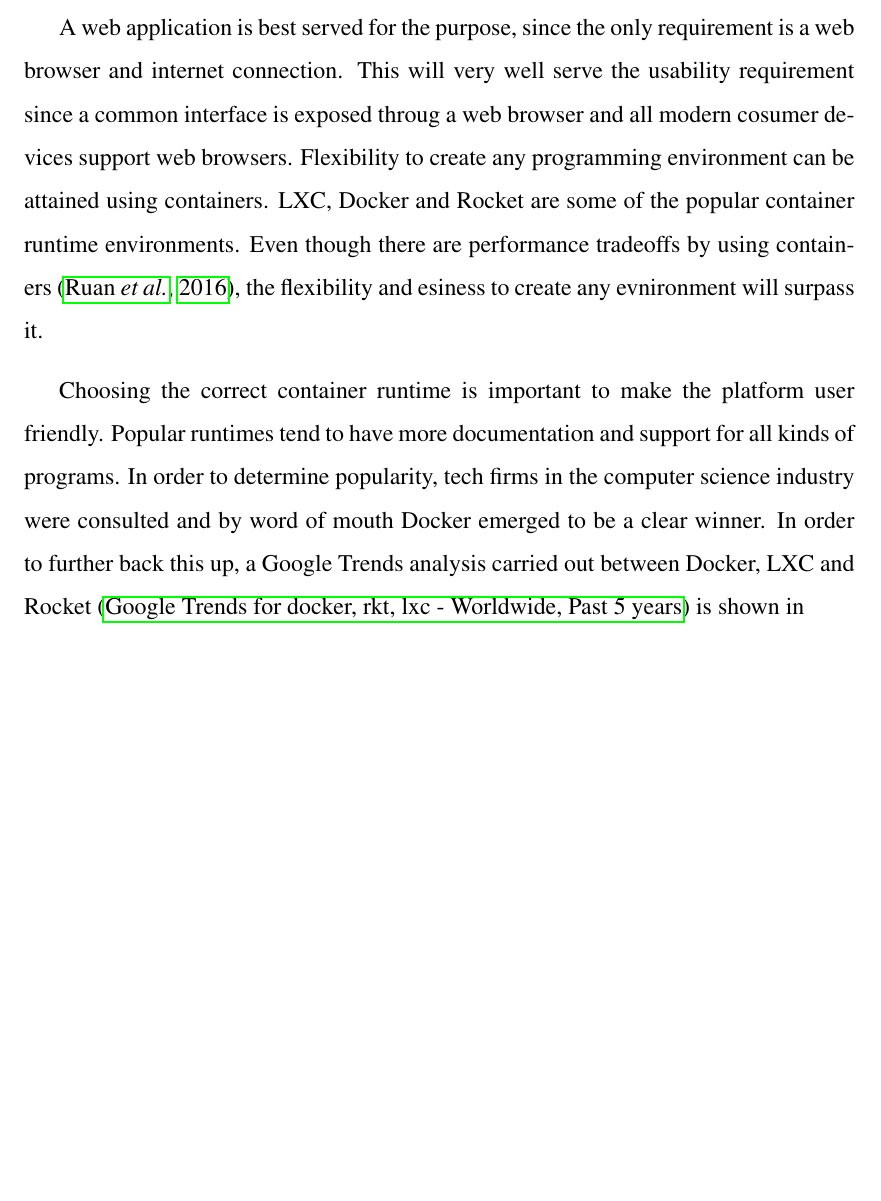
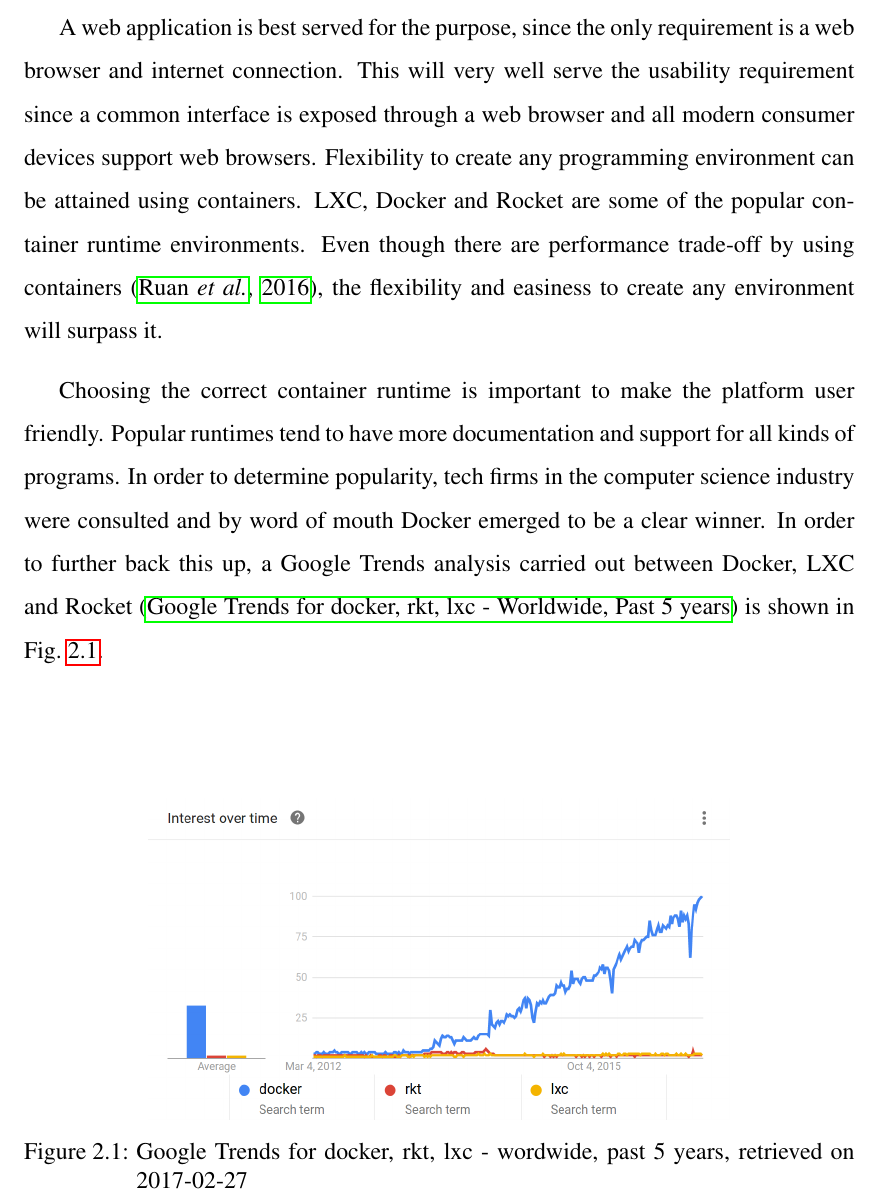
Before and after one commit to CodeAway/platform, a LaTeX thesis (report/thesis.tex): part of page 13 of 17, cut so that both start at the same text, the shorter picture padded with empty space. Compiled offline with pdfLaTeX.

Commit message:
Autosave

```diff
--- a/report/thesis.tex
+++ b/report/thesis.tex
@@ -177,11 +177,16 @@ Each user's code should be secure and isolated. Unauthorized access should be pr
 \chapter{EVALUATION METHODOLOGY}
 %Includes how the student intends to tackle the problem, avenues for investigation, possible milestones, options for different architectures, etc. [3-4 pages]
 
-A web application is best served for the purpose, since the only requirement is a web browser and internet connection. This will very well serve the usability requirement since a common interface is exposed throug a web browser and all modern cosumer devices support web browsers. Flexibility to create any programming environment can be attained using containers. LXC, Docker and Rocket are some of the popular container runtime environments. Even though there are performance tradeoffs by using containers \citep{ruan_performance_2016}, the flexibility and esiness to create any evnironment will surpass it.
+A web application is best served for the purpose, since the only requirement is a web browser and internet connection. This will very well serve the usability requirement since a common interface is exposed through a web browser and all modern consumer devices support web browsers. Flexibility to create any programming environment can be attained using containers. LXC, Docker and Rocket are some of the popular container runtime environments. Even though there are performance trade-off by using containers \citep{ruan_performance_2016}, the flexibility and easiness to create any environment will surpass it.
 
+Choosing the correct container runtime is important to make the platform user friendly. Popular runtimes tend to have more documentation and support for all kinds of programs. In order to determine popularity, tech firms in the computer science industry were consulted and by word of mouth Docker emerged to be a clear winner. In order to further back this up, a Google Trends analysis carried out between Docker, LXC and Rocket \citep{google_trends_docker_lxc_rkt} is shown in Fig.~\ref{fig:google_trends_docker_rkt_lxc}.
 
-Choosing the correct container runtime is important to make the platform user friendly. Popular runtimes tend to have more documentation and support for all kinds of programs. In order to determine popularity, tech firms in the computer science industry were consulted and by word of mouth Docker emerged to be a clear winner. In order to further back this up, a Google Trends analysis carried out between Docker, LXC and Rocket \citep{google_trends_docker_lxc_rkt} is shown in
-
+\begin{figure}
+\centering
+\includegraphics[width=0.7\linewidth]{img/google_trends_docker_rkt_lxc}
+\caption[Google Trends for docker, rkt, lxc]{Google Trends for docker, rkt, lxc - wordwide, past 5 years, retrieved on 2017-02-27}
+\label{fig:google_trends_docker_rkt_lxc}
+\end{figure}
 
 
 \chapter{RESULTS}
```
Also changed, not shown: report/img/docker_rkt_lxc.png (deleted), report/img/docker_rkt_lxc_search_term.png (deleted), report/img/google_trends_docker_rkt_lxc.png.
